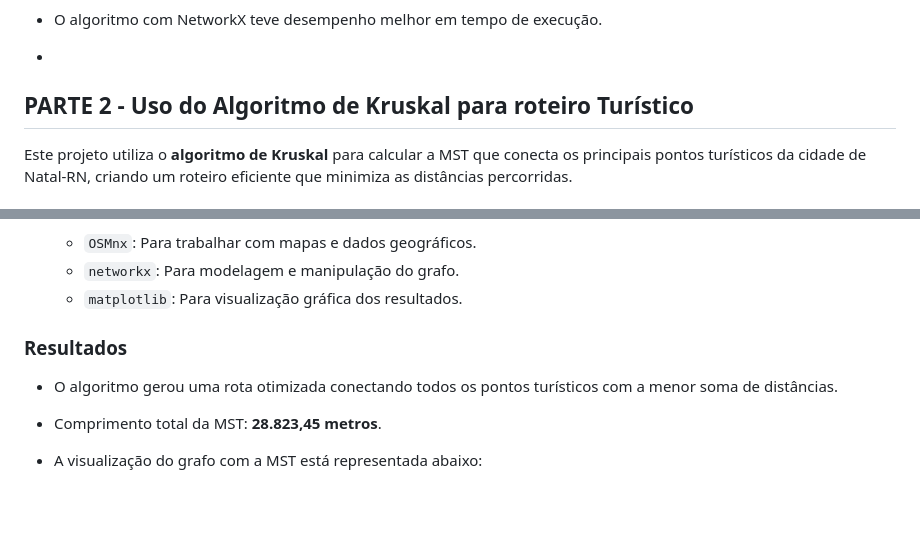
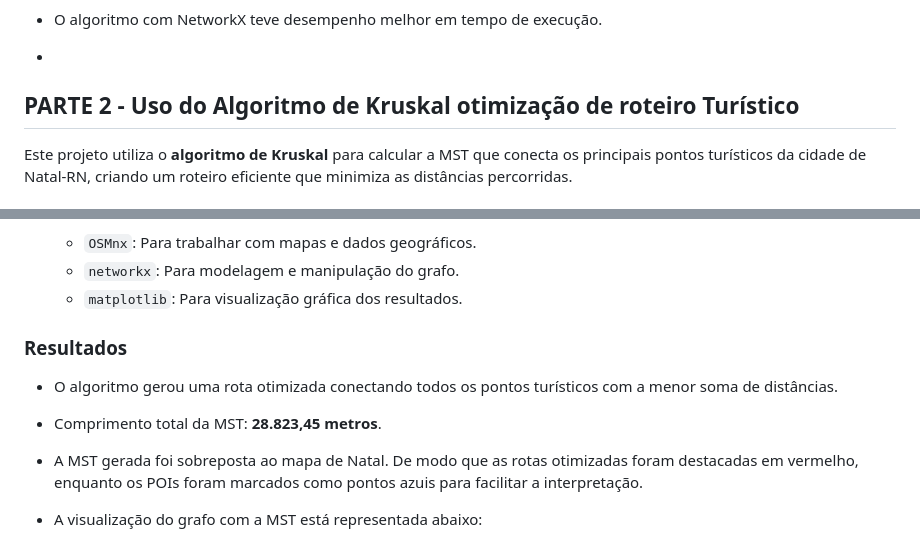
Before and after one commit to JuliaAlanne/Algoritmos-e-Estruturas-de-Dados-II, a Markdown page: U2T3/README.md, 2 parts joined by grey strips. Rendered like a GitHub page; blank space fills up the shorter version.

```diff
--- a/U2T3/README.md
+++ b/U2T3/README.md
@@ -60,7 +60,7 @@ Visualização de Caminhos:
 
 *
 
-## PARTE 2 - Uso do Algoritmo de Kruskal para roteiro Turístico
+## PARTE 2 - Uso do Algoritmo de Kruskal otimização de roteiro Turístico
 
 Este projeto utiliza o **algoritmo de Kruskal** para calcular a  MST que conecta os principais pontos turísticos da cidade de Natal-RN, criando um roteiro eficiente que minimiza as distâncias percorridas.
 
@@ -83,9 +83,11 @@ O objetivo demonstrar a aplicação do algoritmo de Kruskal  para otimizar um ro
    - `networkx`: Para modelagem e manipulação do grafo.
    - `matplotlib`: Para visualização gráfica dos resultados.
 
+
 ### Resultados
 - O algoritmo gerou uma rota otimizada conectando todos os pontos turísticos com a menor soma de distâncias.
 - Comprimento total da MST: **28.823,45 metros**.
+- A MST gerada foi sobreposta ao mapa de Natal. De modo que as rotas otimizadas foram destacadas em vermelho, enquanto os POIs foram marcados como pontos azuis para facilitar a interpretação.
 - A visualização do grafo com a MST está representada abaixo:
 
   ![](img/kruskal.png)
```
